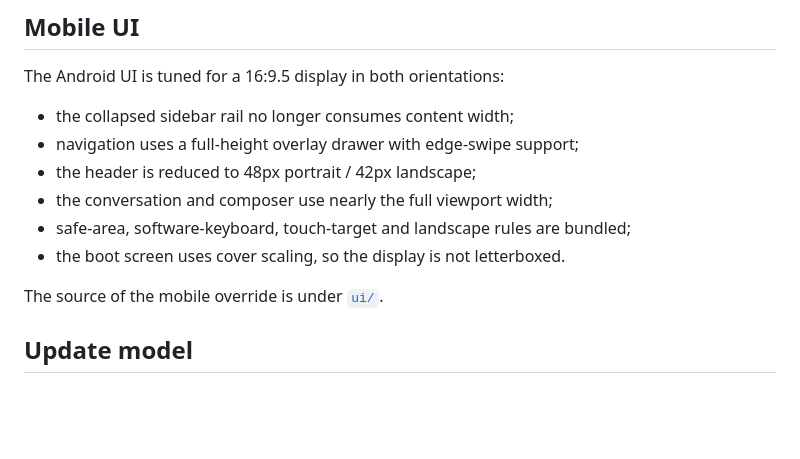
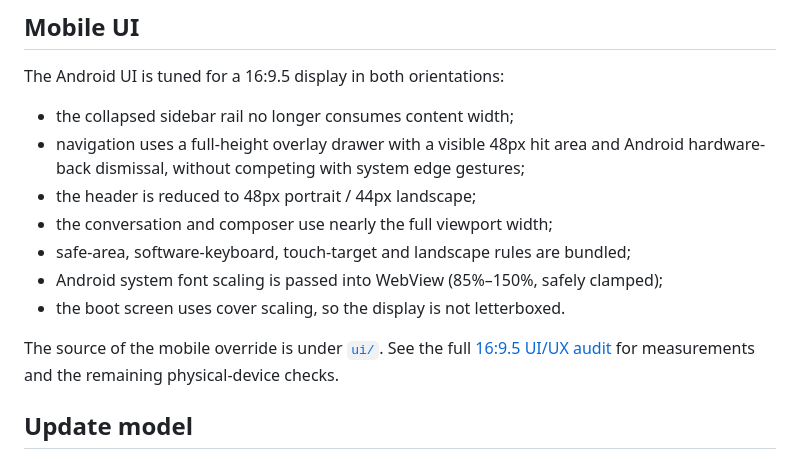
Before and after one commit to bjda88-arch/dsh-android-auto, a Markdown page: README.md, the part around the change. Rendered like a GitHub page; blank space fills up the shorter version.

Commit message:
Deep mobile UI/UX pass: README.md

```diff
--- a/README.md
+++ b/README.md
@@ -14,13 +14,17 @@ Current release: `v1.45.3`, with DSH `0.2.1-rc.2`.
 The Android UI is tuned for a 16:9.5 display in both orientations:
 
 - the collapsed sidebar rail no longer consumes content width;
-- navigation uses a full-height overlay drawer with edge-swipe support;
-- the header is reduced to 48px portrait / 42px landscape;
+- navigation uses a full-height overlay drawer with a visible 48px hit area and
+  Android hardware-back dismissal, without competing with system edge gestures;
+- the header is reduced to 48px portrait / 44px landscape;
 - the conversation and composer use nearly the full viewport width;
 - safe-area, software-keyboard, touch-target and landscape rules are bundled;
+- Android system font scaling is passed into WebView (85%–150%, safely clamped);
 - the boot screen uses cover scaling, so the display is not letterboxed.
 
 The source of the mobile override is under [`ui/`](ui/).
+See the full [16:9.5 UI/UX audit](docs/ui-audit-16x9.5.md) for measurements and
+the remaining physical-device checks.
 
 ## Update model
 
```
